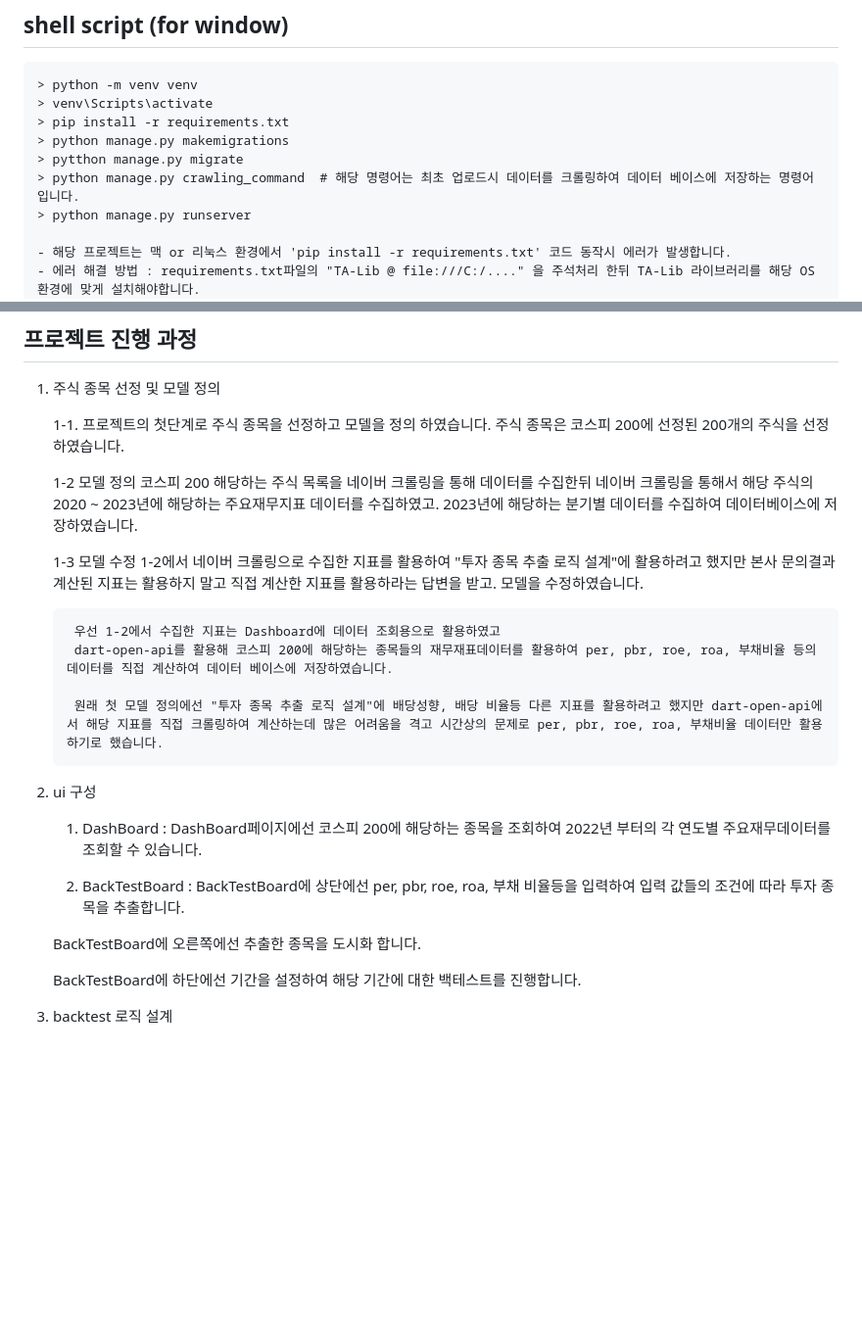
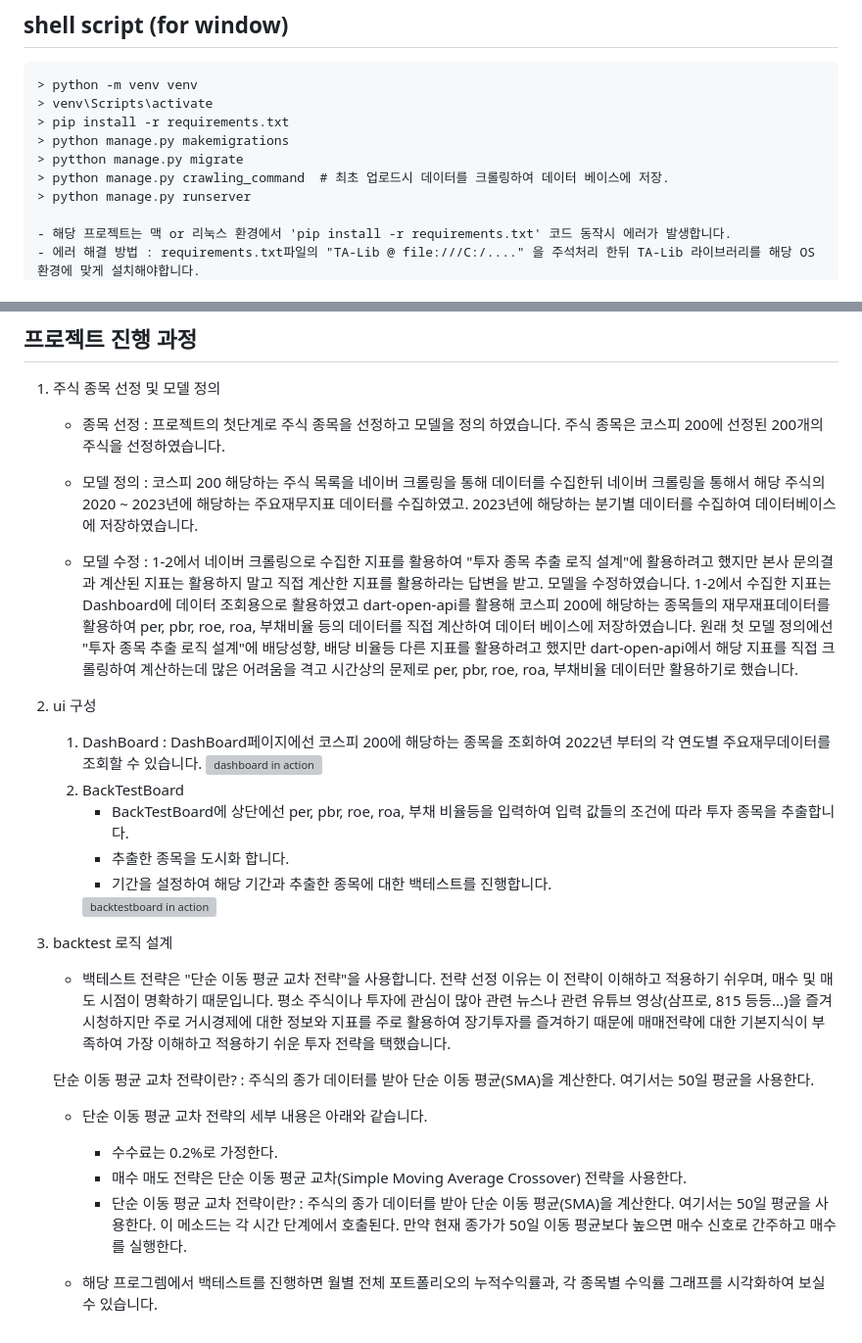
Before and after one commit to Uteak/backtest_project, a Markdown page: README.md, 2 parts joined by grey strips. Shown: that part at 98% size. Drawn GitHub-style; blank space fills up the shorter version; grey boxes are pictures that could not be loaded.

Commit message:
docs : readme 문서 수정

```diff
--- a/README.md
+++ b/README.md
@@ -5,7 +5,7 @@
 > pip install -r requirements.txt
 > python manage.py makemigrations
 > pytthon manage.py migrate
-> python manage.py crawling_command  # 해당 명령어는 최초 업로드시 데이터를 크롤링하여 데이터 베이스에 저장하는 명령어 입니다.
+> python manage.py crawling_command  # 최초 업로드시 데이터를 크롤링하여 데이터 베이스에 저장.
 > python manage.py runserver
 
 - 해당 프로젝트는 맥 or 리눅스 환경에서 'pip install -r requirements.txt' 코드 동작시 에러가 발생합니다.
@@ -23,28 +23,39 @@
 
 1. 주식 종목 선정 및 모델 정의
 
-    1-1. 프로젝트의 첫단계로 주식 종목을 선정하고 모델을 정의 하였습니다.
+    - 종목 선정 : 프로젝트의 첫단계로 주식 종목을 선정하고 모델을 정의 하였습니다.
         주식 종목은 코스피 200에 선정된 200개의 주식을 선정하였습니다.
 
-    1-2 모델 정의
+    - 모델 정의 :
         코스피 200 해당하는 주식 목록을 네이버 크롤링을 통해 데이터를 수집한뒤 네이버 크롤링을 통해서 해당 주식의 2020 ~ 2023년에 해당하는 주요재무지표 데이터를 수집하였고. 2023년에 해당하는 분기별 데이터를 수집하여 데이터베이스에 저장하였습니다.
 
-    1-3 모델 수정
+    - 모델 수정 :
         1-2에서 네이버 크롤링으로 수집한 지표를 활용하여 "투자 종목 추출 로직 설계"에 활용하려고 했지만 본사 문의결과 계산된 지표는 활용하지 말고 직접 계산한 지표를 활용하라는 답변을 받고. 모델을 수정하였습니다.
-
-        우선 1-2에서 수집한 지표는 Dashboard에 데이터 조회용으로 활용하였고
+        1-2에서 수집한 지표는 Dashboard에 데이터 조회용으로 활용하였고
         dart-open-api를 활용해 코스피 200에 해당하는 종목들의 재무재표데이터를 활용하여 per, pbr, roe, roa, 부채비율 등의 데이터를 직접 계산하여 데이터 베이스에 저장하였습니다.
-
         원래 첫 모델 정의에선 "투자 종목 추출 로직 설계"에 배당성향, 배당 비율등 다른 지표를 활용하려고 했지만 dart-open-api에서 해당 지표를 직접 크롤링하여 계산하는데 많은 어려움을 격고 시간상의 문제로 per, pbr, roe, roa, 부채비율 데이터만 활용하기로 했습니다.
 
 2. ui 구성
 
     1. DashBoard : DashBoard페이지에선 코스피 200에 해당하는 종목을 조회하여 2022년 부터의 각 연도별 주요재무데이터를 조회할 수 있습니다.
-
-    2. BackTestBoard : BackTestBoard에 상단에선 per, pbr, roe, roa, 부채 비율등을 입력하여 입력 값들의 조건에 따라 투자 종목을 추출합니다.
-
-    BackTestBoard에 오른쪽에선 추출한 종목을 도시화 합니다.
-
-    BackTestBoard에 하단에선 기간을 설정하여 해당 기간에 대한 백테스트를 진행합니다.
+        <img src="gif/dashboard.gif" alt="dashboard in action" width="600"/>
+    2. BackTestBoard
+        - BackTestBoard에 상단에선 per, pbr, roe, roa, 부채 비율등을 입력하여 입력 값들의 조건에 따라 투자 종목을 추출합니다.
+        - 추출한 종목을 도시화 합니다.
+        - 기간을 설정하여 해당 기간과 추출한 종목에 대한 백테스트를 진행합니다.
+        <img src="gif/backtestboard.gif" alt="backtestboard in action" width="600"/>
 
 3. backtest 로직 설계
+
+    - 백테스트 전략은 "단순 이동 평균 교차 전략"을 사용합니다.
+    전략 선정 이유는 이 전략이 이해하고 적용하기 쉬우며, 매수 및 매도 시점이 명확하기 때문입니다. 평소 주식이나 투자에 관심이 많아 관련 뉴스나 관련 유튜브 영상(삼프로, 815 등등...)을 즐겨 시청하지만 주로 거시경제에 대한 정보와 지표를 주로 활용하여 장기투자를 즐겨하기 때문에 매매전략에 대한 기본지식이 부족하여 가장 이해하고 적용하기 쉬운 투자 전략을 택했습니다.
+
+    단순 이동 평균 교차 전략이란? : 주식의 종가 데이터를 받아 단순 이동 평균(SMA)을 계산한다. 여기서는 50일 평균을 사용한다.
+
+    - 단순 이동 평균 교차 전략의 세부 내용은 아래와 같습니다.
+        - 수수료는 0.2%로 가정한다.
+        - 매수 매도 전략은 단순 이동 평균 교차(Simple Moving Average Crossover) 전략을 사용한다.
+        - 단순 이동 평균 교차 전략이란? : 주식의 종가 데이터를 받아 단순 이동 평균(SMA)을 계산한다. 여기서는 50일 평균을 사용한다.
+        이 메소드는 각 시간 단계에서 호출된다. 만약 현재 종가가 50일 이동 평균보다 높으면 매수 신호로 간주하고 매수를 실행한다.
+
+    - 해당 프로그렘에서 백테스트를 진행하면 월별 전체 포트폴리오의 누적수익률과, 각 종목별 수익률 그래프를 시각화하여 보실수 있습니다.
```
